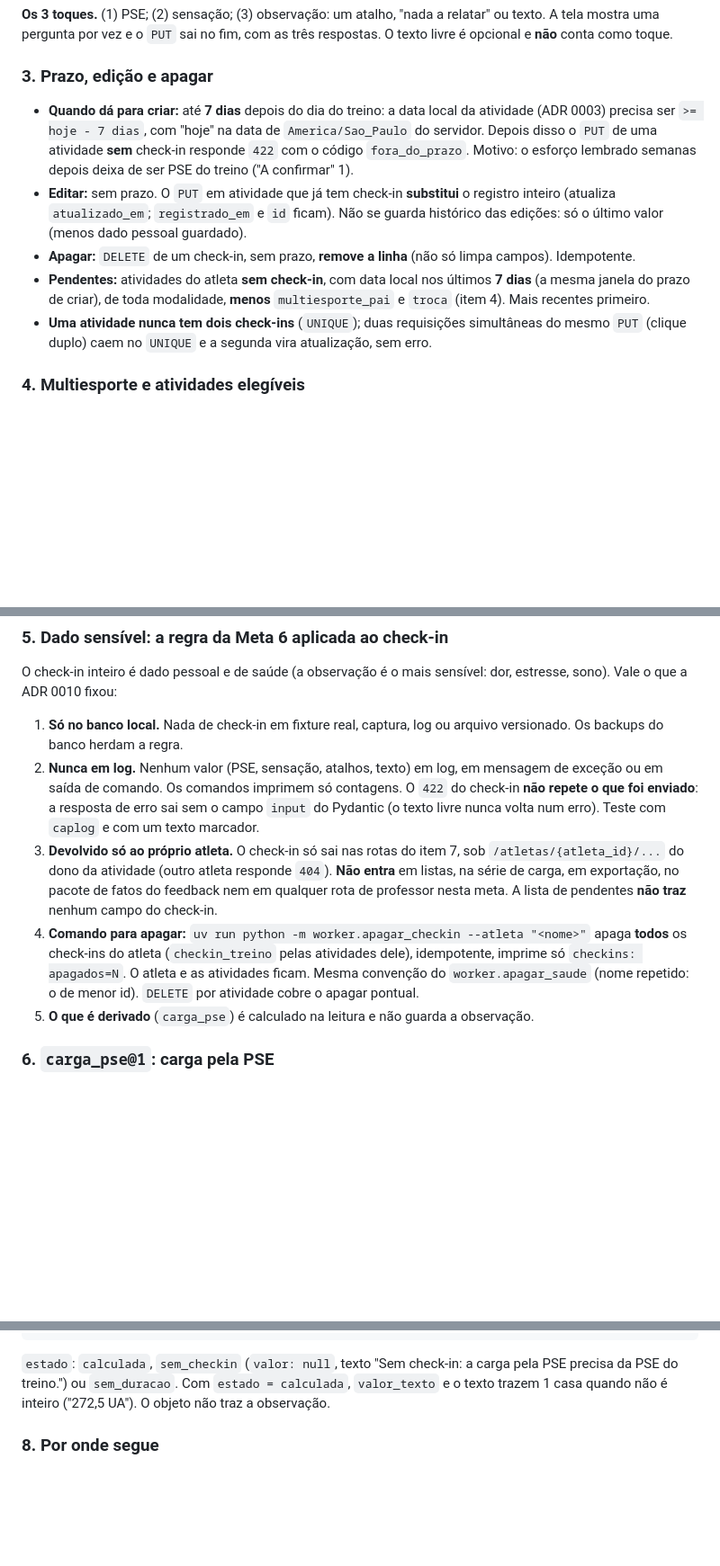
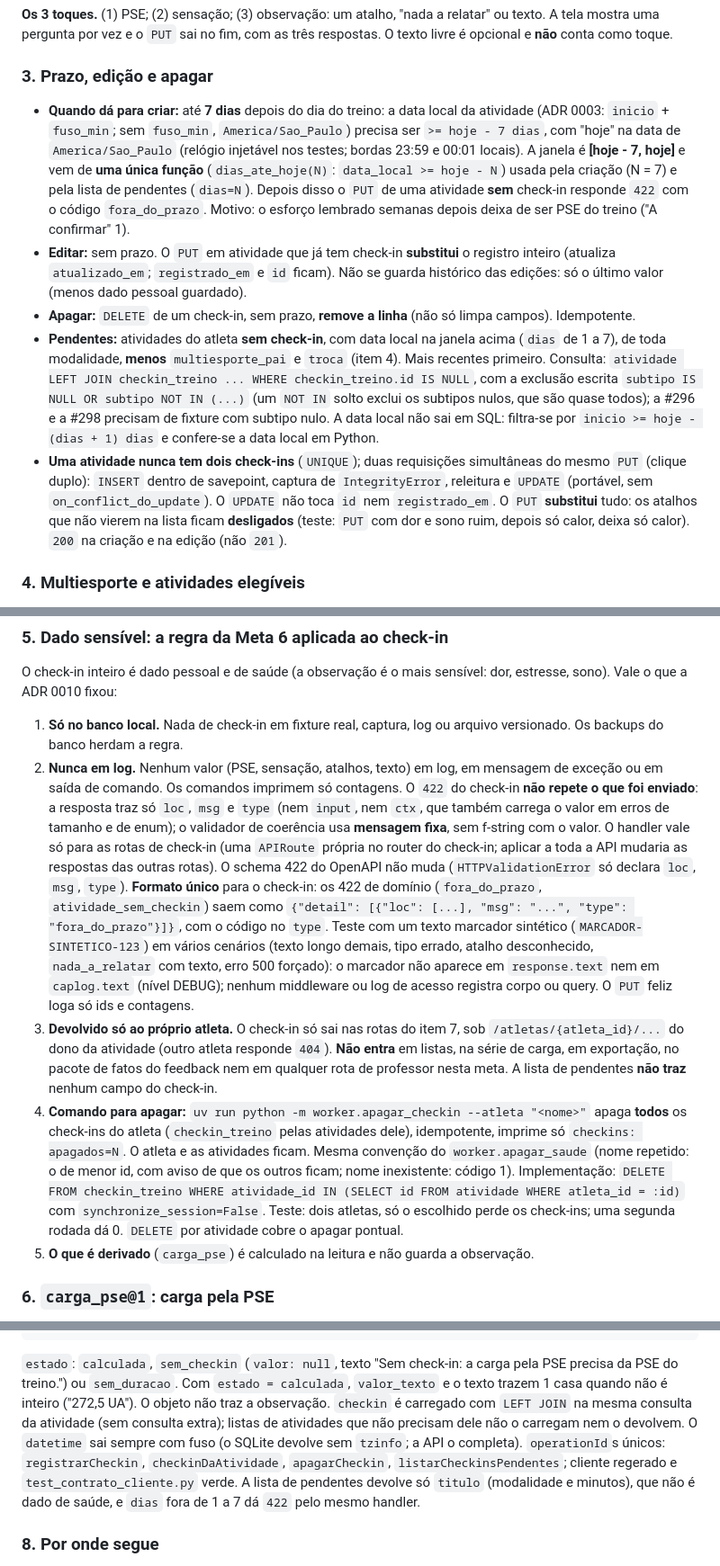
Before and after one commit to pelabdang/treino-contexto, a Markdown page: docs/decisoes/0012-check-in-pos-treino.md, 3 parts joined by grey strips. Shown at 90% size. Drawn GitHub-style; blank space fills up the shorter version.

Commit message:
ADR 0012: incorpora a revisão da Duda (CHECK portável, 422 sem eco, janela única, pendentes, rotas)
Co-Authored-By: Claude Sonnet 5.5 <noreply@anthropic.com>

````diff
--- a/docs/decisoes/0012-check-in-pos-treino.md
+++ b/docs/decisoes/0012-check-in-pos-treino.md
@@ -105,16 +108,22 @@ atalhos ou sozinho. **"Nada a relatar"** é um botão do terceiro toque; escolh
 e o `PUT` sai no fim, com as três respostas. O texto livre é opcional e **não** conta como toque.
 
 ### 3. Prazo, edição e apagar
-- **Quando dá para criar:** até **7 dias** depois do dia do treino: a data local da atividade (ADR 0003) precisa ser `>= hoje - 7 dias`,
-  com "hoje" na data de `America/Sao_Paulo` do servidor. Depois disso o `PUT` de uma atividade **sem** check-in responde `422` com
+- **Quando dá para criar:** até **7 dias** depois do dia do treino: a data local da atividade (ADR 0003: `inicio` + `fuso_min`; sem `fuso_min`,
+  `America/Sao_Paulo`) precisa ser `>= hoje - 7 dias`, com "hoje" na data de `America/Sao_Paulo` (relógio injetável nos testes; bordas
+  23:59 e 00:01 locais). A janela é **[hoje - 7, hoje]** e vem de **uma única função** (`dias_ate_hoje(N)`: `data_local >= hoje - N`) usada
+  pela criação (N = 7) e pela lista de pendentes (`dias=N`). Depois disso o `PUT` de uma atividade **sem** check-in responde `422` com
   o código `fora_do_prazo`. Motivo: o esforço lembrado semanas depois deixa de ser PSE do treino ("A confirmar" 1).
 - **Editar:** sem prazo. O `PUT` em atividade que já tem check-in **substitui** o registro inteiro (atualiza `atualizado_em`; `registrado_em`
   e `id` ficam). Não se guarda histórico das edições: só o último valor (menos dado pessoal guardado).
 - **Apagar:** `DELETE` de um check-in, sem prazo, **remove a linha** (não só limpa campos). Idempotente.
-- **Pendentes:** atividades do atleta **sem check-in**, com data local nos últimos **7 dias** (a mesma janela do prazo de criar), de
-  toda modalidade, **menos** `multiesporte_pai` e `troca` (item 4). Mais recentes primeiro.
-- **Uma atividade nunca tem dois check-ins** (`UNIQUE`); duas requisições simultâneas do mesmo `PUT` (clique duplo) caem no `UNIQUE` e a
-  segunda vira atualização, sem erro.
+- **Pendentes:** atividades do atleta **sem check-in**, com data local na janela acima (`dias` de 1 a 7), de toda modalidade, **menos**
+  `multiesporte_pai` e `troca` (item 4). Mais recentes primeiro. Consulta: `atividade LEFT JOIN checkin_treino ... WHERE checkin_treino.id IS NULL`,
+  com a exclusão escrita `subtipo IS NULL OR subtipo NOT IN (...)` (um `NOT IN` solto exclui os subtipos nulos, que são quase todos);
+  a #296 e a #298 precisam de fixture com subtipo nulo. A data local não sai em SQL: filtra-se por `inicio >= hoje - (dias + 1) dias` e confere-se a data local em Python.
+- **Uma atividade nunca tem dois check-ins** (`UNIQUE`); duas requisições simultâneas do mesmo `PUT` (clique duplo): `INSERT` dentro de
+  savepoint, captura de `IntegrityError`, releitura e `UPDATE` (portável, sem `on_conflict_do_update`). O `UPDATE` não toca `id` nem `registrado_em`.
+  O `PUT` **substitui** tudo: os atalhos que não vierem na lista ficam **desligados** (teste: `PUT` com dor e sono ruim, depois só calor, deixa só calor).
+  `200` na criação e na edição (não `201`).
 
 ### 4. Multiesporte e atividades elegíveis
 - **Elegível** = toda atividade, de qualquer modalidade (inclui `outra`, como força), **menos** `subtipo` em (`multiesporte_pai`, `troca`):
@@ -127,14 +136,22 @@ e o `PUT` sai no fim, com as três respostas. O texto livre é opcional e **não
 O check-in inteiro é dado pessoal e de saúde (a observação é o mais sensível: dor, estresse, sono). Vale o que a ADR 0010 fixou:
 1. **Só no banco local.** Nada de check-in em fixture real, captura, log ou arquivo versionado. Os backups do banco herdam a regra.
 2. **Nunca em log.** Nenhum valor (PSE, sensação, atalhos, texto) em log, em mensagem de exceção ou em saída de comando. Os comandos
-   imprimem só contagens. O `422` do check-in **não repete o que foi enviado**: a resposta de erro sai sem o campo `input` do Pydantic
-   (o texto livre nunca volta num erro). Teste com `caplog` e com um texto marcador.
+   imprimem só contagens. O `422` do check-in **não repete o que foi enviado**: a resposta traz só `loc`, `msg` e `type` (nem `input`, nem `ctx`,
+   que também carrega o valor em erros de tamanho e de enum); o validador de coerência usa **mensagem fixa**, sem f-string com o valor. O
+   handler vale só para as rotas de check-in (uma `APIRoute` própria no router do check-in; aplicar a toda a API mudaria as respostas das outras
+   rotas). O schema 422 do OpenAPI não muda (`HTTPValidationError` só declara `loc`, `msg`, `type`). **Formato único** para o check-in: os 422 de
+   domínio (`fora_do_prazo`, `atividade_sem_checkin`) saem como `{"detail": [{"loc": [...], "msg": "...", "type": "fora_do_prazo"}]}`, com o
+   código no `type`. Teste com um texto marcador sintético (`MARCADOR-SINTETICO-123`) em vários cenários (texto longo demais, tipo errado, atalho
+   desconhecido, `nada_a_relatar` com texto, erro 500 forçado): o marcador não aparece em `response.text` nem em `caplog.text` (nível DEBUG); nenhum
+   middleware ou log de acesso registra corpo ou query. O `PUT` feliz loga só ids e contagens.
 3. **Devolvido só ao próprio atleta.** O check-in só sai nas rotas do item 7, sob `/atletas/{atleta_id}/...` do dono da atividade
    (outro atleta responde `404`). **Não entra** em listas, na série de carga, em exportação, no pacote de fatos do feedback nem em
    qualquer rota de professor nesta meta. A lista de pendentes **não traz** nenhum campo do check-in.
 4. **Comando para apagar:** `uv run python -m worker.apagar_checkin --atleta "<nome>"` apaga **todos** os check-ins do atleta
    (`checkin_treino` pelas atividades dele), idempotente, imprime só `checkins: apagados=N`. O atleta e as atividades ficam. Mesma convenção
-   do `worker.apagar_saude` (nome repetido: o de menor id). `DELETE` por atividade cobre o apagar pontual.
+   do `worker.apagar_saude` (nome repetido: o de menor id, com aviso de que os outros ficam; nome inexistente: código 1). Implementação:
+   `DELETE FROM checkin_treino WHERE atividade_id IN (SELECT id FROM atividade WHERE atleta_id = :id)` com `synchronize_session=False`. Teste: dois
+   atletas, só o escolhido perde os check-ins; uma segunda rodada dá 0. `DELETE` por atividade cobre o apagar pontual.
 5. **O que é derivado** (`carga_pse`) é calculado na leitura e não guarda a observação.
 
 ### 6. `carga_pse@1`: carga pela PSE
@@ -222,6 +239,10 @@ existe e não tem.
 ```
 `estado`: `calculada`, `sem_checkin` (`valor: null`, texto "Sem check-in: a carga pela PSE precisa da PSE do treino.") ou `sem_duracao`.
 Com `estado = calculada`, `valor_texto` e o texto trazem 1 casa quando não é inteiro ("272,5 UA"). O objeto não traz a observação.
+`checkin` é carregado com `LEFT JOIN` na mesma consulta da atividade (sem consulta extra); listas de atividades que não precisam dele não o carregam nem o
+devolvem. O `datetime` sai sempre com fuso (o SQLite devolve sem `tzinfo`; a API o completa). `operationId`s únicos: `registrarCheckin`, `checkinDaAtividade`,
+`apagarCheckin`, `listarCheckinsPendentes`; cliente regerado e `test_contrato_cliente.py` verde. A lista de pendentes devolve só `titulo` (modalidade e minutos),
+que não é dado de saúde, e `dias` fora de 1 a 7 dá `422` pelo mesmo handler.
 
 ### 8. Por onde segue
 - **#294 (Caio, à mão):** fixtures sintéticas de check-in (completos, "nada a relatar", só texto, PSE 0, fora do prazo, multiesporte) e o oráculo da `carga_pse@1`.
````
Also changed, not shown: other parts of docs/decisoes/0012-check-in-pos-treino.md (+11 -6 lines).
